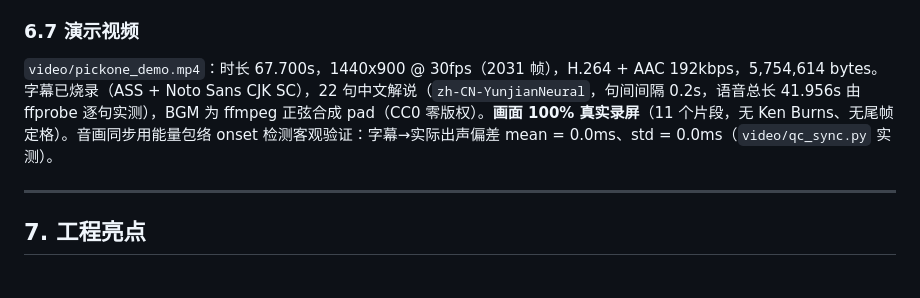
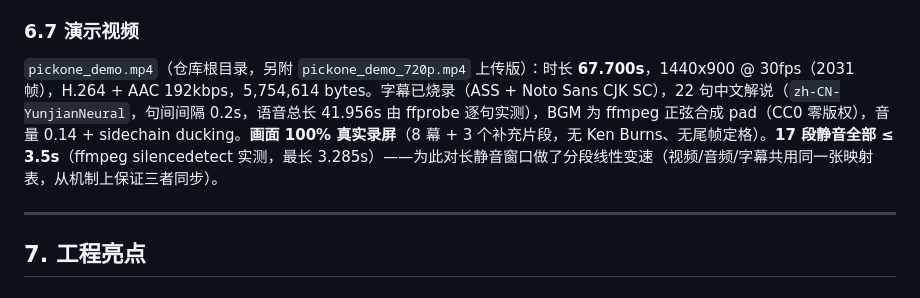
Before and after one commit to mathisonwang/pickone, a Markdown page: docs/REPORT.md, the part around one of its changes. Drawn GitHub-style.

```diff
--- a/docs/REPORT.md
+++ b/docs/REPORT.md
@@ -312,7 +312,7 @@ $ python asr/transcribe.py asr/.tmp/e1_workout.webm --lang zh
 
 ### 6.7 演示视频
 
-`video/pickone_demo.mp4`：时长 67.700s，1440x900 @ 30fps（2031 帧），H.264 + AAC 192kbps，5,754,614 bytes。字幕已烧录（ASS + Noto Sans CJK SC），22 句中文解说（`zh-CN-YunjianNeural`，句间间隔 0.2s，语音总长 41.956s 由 ffprobe 逐句实测），BGM 为 ffmpeg 正弦合成 pad（CC0 零版权）。**画面 100% 真实录屏**（11 个片段，无 Ken Burns、无尾帧定格）。音画同步用能量包络 onset 检测客观验证：字幕→实际出声偏差 mean = 0.0ms、std = 0.0ms（`video/qc_sync.py` 实测）。
+`pickone_demo.mp4`（仓库根目录，另附 `pickone_demo_720p.mp4` 上传版）：时长 **67.700s**，1440x900 @ 30fps（2031 帧），H.264 + AAC 192kbps，5,754,614 bytes。字幕已烧录（ASS + Noto Sans CJK SC），22 句中文解说（`zh-CN-YunjianNeural`，句间间隔 0.2s，语音总长 41.956s 由 ffprobe 逐句实测），BGM 为 ffmpeg 正弦合成 pad（CC0 零版权），音量 0.14 + sidechain ducking。**画面 100% 真实录屏**（8 幕 + 3 个补充片段，无 Ken Burns、无尾帧定格）。**17 段静音全部 ≤ 3.5s**（ffmpeg silencedetect 实测，最长 3.285s）——为此对长静音窗口做了分段线性变速（视频/音频/字幕共用同一张映射表，从机制上保证三者同步）。
 
 ---
 
```
Also changed, not shown: other parts of docs/REPORT.md (+1 -1 lines).
